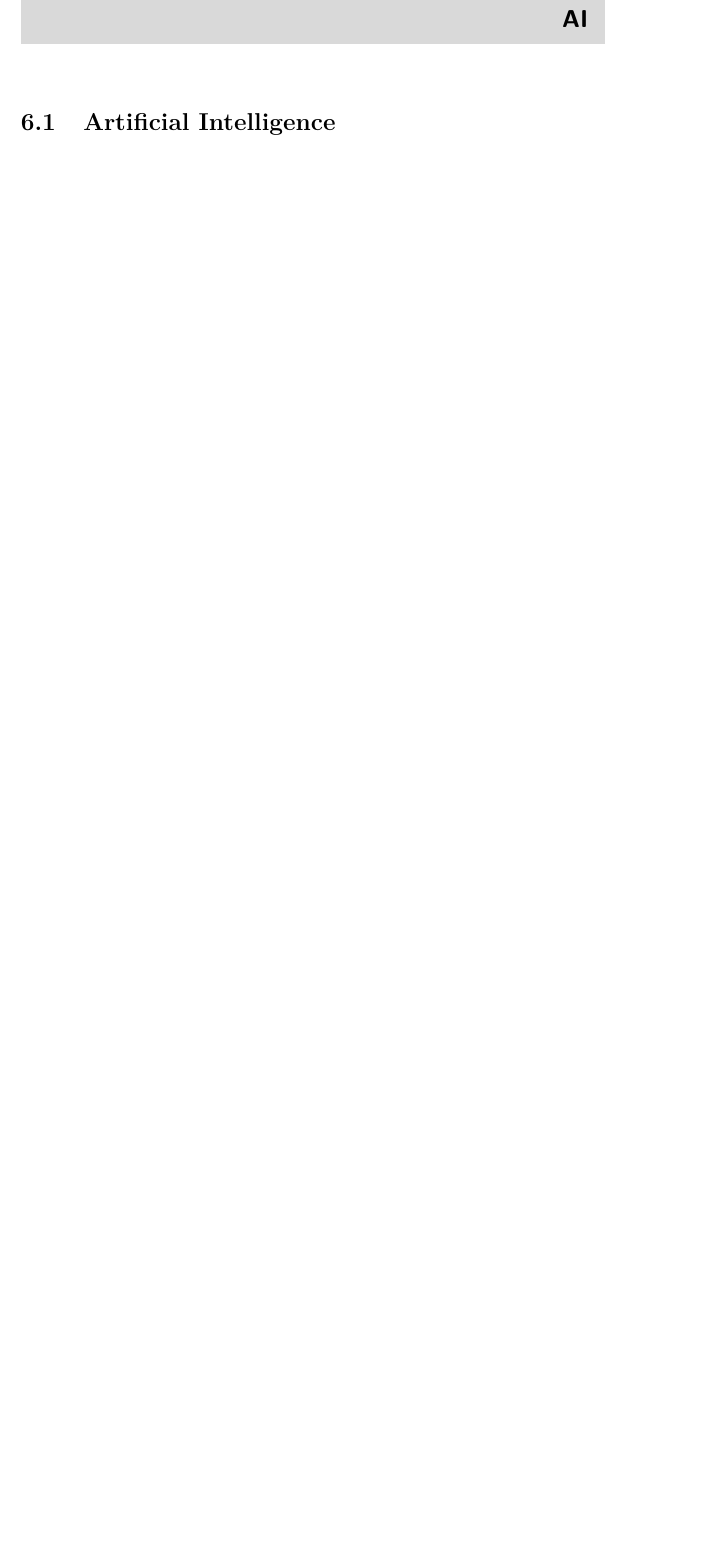
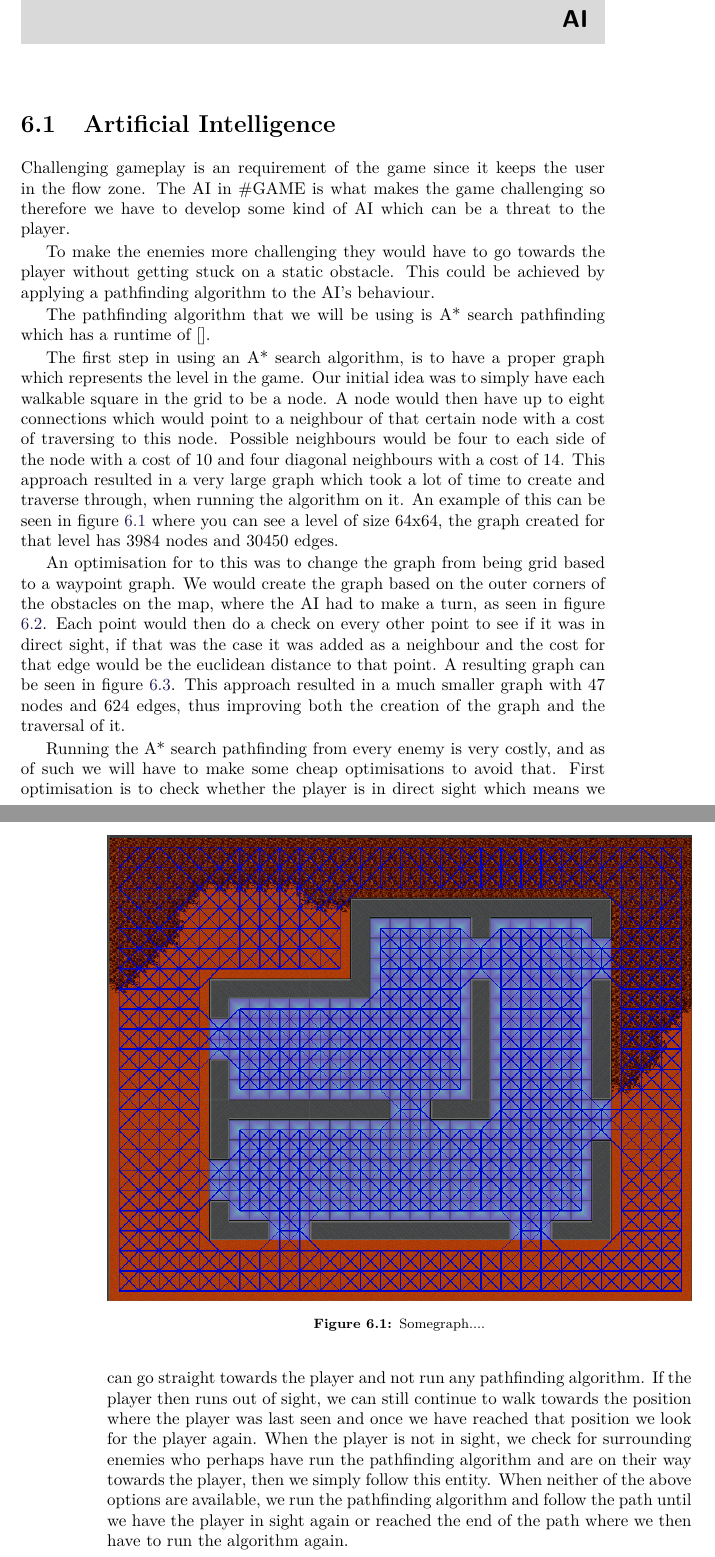
Before and after one commit to Bendername/sp802f15Report, a LaTeX thesis (Main.tex, which reads sections/modules/ai/ai.tex): part of page 29 of 37 before the commit and two parts of pages 29 and 30 of 39 after it, the two joined at a grey line, cut so that both start at the same text, the shorter picture padded with empty space. Compiled offline with pdfLaTeX.

Commit message:
Initial Astar text.

```diff
--- a/sections/modules/ai/ai.tex
+++ b/sections/modules/ai/ai.tex
@@ -1 +1,37 @@
 \section{Artificial Intelligence}
+Challenging gameplay is an requirement of the game since it keeps the user in the flow zone. %ref to flowzone shizzle
+The AI in \#GAME is what makes the game challenging so therefore we have to develop some kind of AI which can be a threat to the player.
+
+To make the enemies more challenging they would have to go towards the player without getting stuck on a static obstacle.
+This could be achieved by applying a pathfinding algorithm to the AI's behaviour.
+
+The pathfinding algorithm that we will be using is A* search pathfinding which has a runtime of [].
+%Other pathfinding possibilities would be BFS or floyd-warshall algorithm, but as BFS has a runtime of [] and floyd-warshall has a runtime of [] with a high memory usage, we will not be using them.
+
+The first step in using an A* search algorithm, is to have a proper graph which represents the level in the game.
+Our initial idea was to simply have each walkable square in the grid to be a node.
+A node would then have up to eight connections which would point to a neighbour of that certain node with a cost of traversing to this node.
+Possible neighbours would be four to each side of the node with a cost of 10 and four diagonal neighbours with a cost of 14.
+This approach resulted in a very large graph which took a lot of time to create and traverse through, when running the algorithm on it.
+An example of this can be seen in figure \ref{gridGraph} where you can see a level of size 64x64, the graph created for that level has 3984 nodes and 30450 edges.
+
+An optimisation for to this was to change the graph from being grid based to a waypoint graph.
+We would create the graph based on the outer corners of the obstacles on the map, where the AI had to make a turn, as seen in figure \ref{waypointsNode}.
+Each point would then do a check on every other point to see if it was in direct sight, if that was the case it was added as a neighbour and the cost for that edge would be the euclidean distance to that point.
+A resulting graph can be seen in figure \ref{waypointgraph}.
+This approach resulted in a much smaller graph with 47 nodes and 624 edges, thus improving both the creation of the graph and the traversal of it.
+
+Running the A* search pathfinding from every enemy is very costly, and as of such we will have to make some cheap optimisations to avoid that.
+First optimisation is to check whether the player is in direct sight which means we can go straight towards the player and not run any pathfinding algorithm.
+If the player then runs out of sight, we can still continue to walk towards the position where the player was last seen and once we have reached that position we look for the player again.
+When the player is not in sight, we check for surrounding enemies who perhaps have run the pathfinding algorithm and are on their way towards the player, then we simply follow this entity.
+When neither of the above options are available, we run the pathfinding algorithm and follow the path until we have the player in sight again or reached the end of the path where we then have to run the algorithm again.
+
+
+
+%Gridbased graph: 3984 nodes, 30450 edges
+%Waypoint graph: 47 nodes, 624 edges
+
+\begin{figure}
+	\includegraphics[width=\textwidth]{figures/astar/gridGraph}
+	\caption{Somegraph....}
```
Also changed, not shown: figures/astar/gridGraph.PNG (added), figures/astar/waypoints.PNG (added), figures/astar/waypointsGraph.PNG (added), sections/modules/ai/ai.tex (14 more changed lines).
